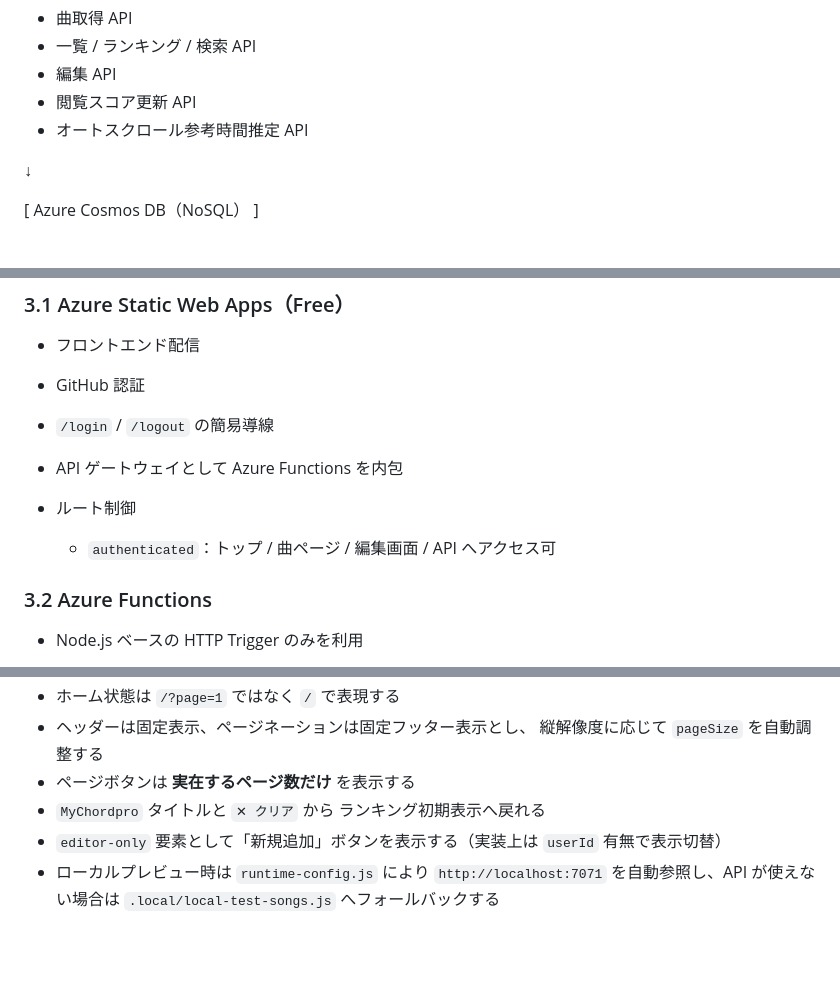
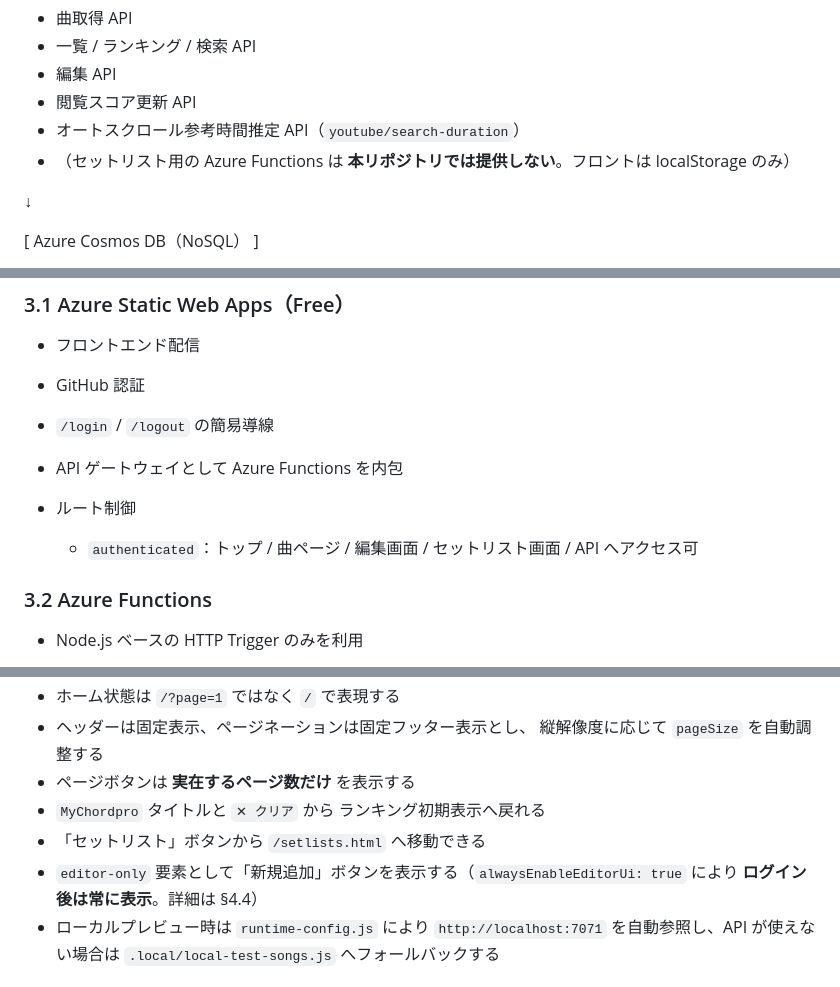
Before and after one commit to XiAce-Lite/MyChordpro, a Markdown page: MyChordpro-Architecture.md, 3 parts joined by grey strips. GitHub-like rendering; blank space fills up the shorter version.

```diff
--- a/MyChordpro-Architecture.md
+++ b/MyChordpro-Architecture.md
@@ -113,7 +113,8 @@
 - 一覧 / ランキング / 検索 API
 - 編集 API
 - 閲覧スコア更新 API
-- オートスクロール参考時間推定 API
+- オートスクロール参考時間推定 API（`youtube/search-duration`）
+- （セットリスト用の Azure Functions は **本リポジトリでは提供しない**。フロントは localStorage のみ）
 
 ↓
 
@@ -137,7 +138,7 @@
 - API ゲートウェイとして Azure Functions を内包
 - ルート制御
 
-  - `authenticated`：トップ / 曲ページ / 編集画面 / API へアクセス可
+  - `authenticated`：トップ / 曲ページ / 編集画面 / セットリスト画面 / API へアクセス可
 
 ### 3.2 Azure Functions
 
@@ -386,7 +404,8 @@
 - ページボタンは **実在するページ数だけ** を表示する
 - `MyChordpro` タイトルと `✕ クリア` から
   ランキング初期表示へ戻れる
-- `editor-only` 要素として「新規追加」ボタンを表示する（実装上は `userId` 有無で表示切替）
+- 「セットリスト」ボタンから `/setlists.html` へ移動できる
+- `editor-only` 要素として「新規追加」ボタンを表示する（`alwaysEnableEditorUi: true` により **ログイン後は常に表示**。詳細は §4.4）
 - ローカルプレビュー時は `runtime-config.js` により
   `http://localhost:7071` を自動参照し、API が使えない場合は
   `.local/local-test-songs.js` へフォールバックする
```
Also changed, not shown: other parts of MyChordpro-Architecture.md (+21 -4 lines), README.md (+4 -2 lines), USER_GUIDE.md (+17 -5 lines).
